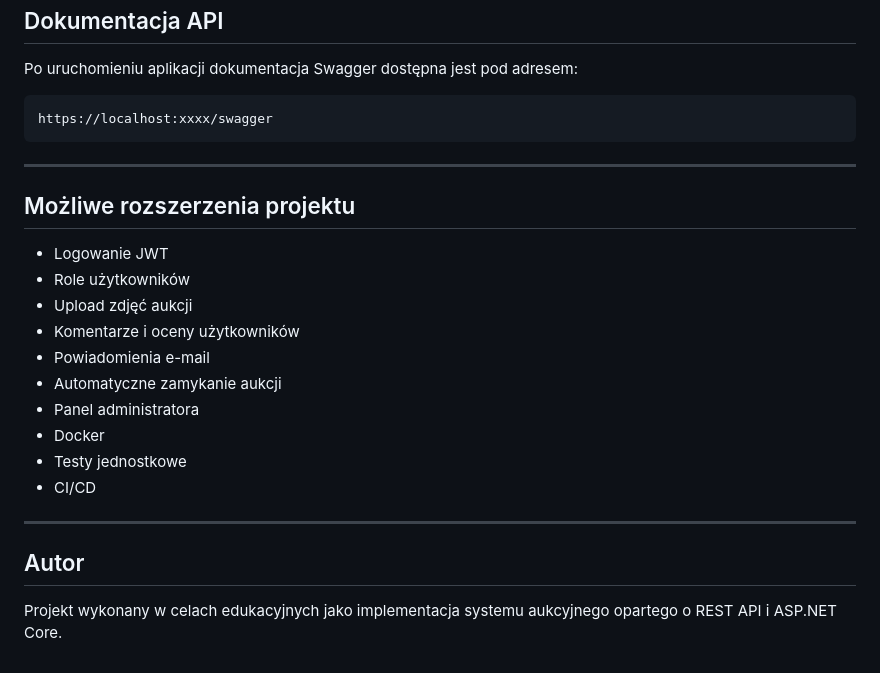
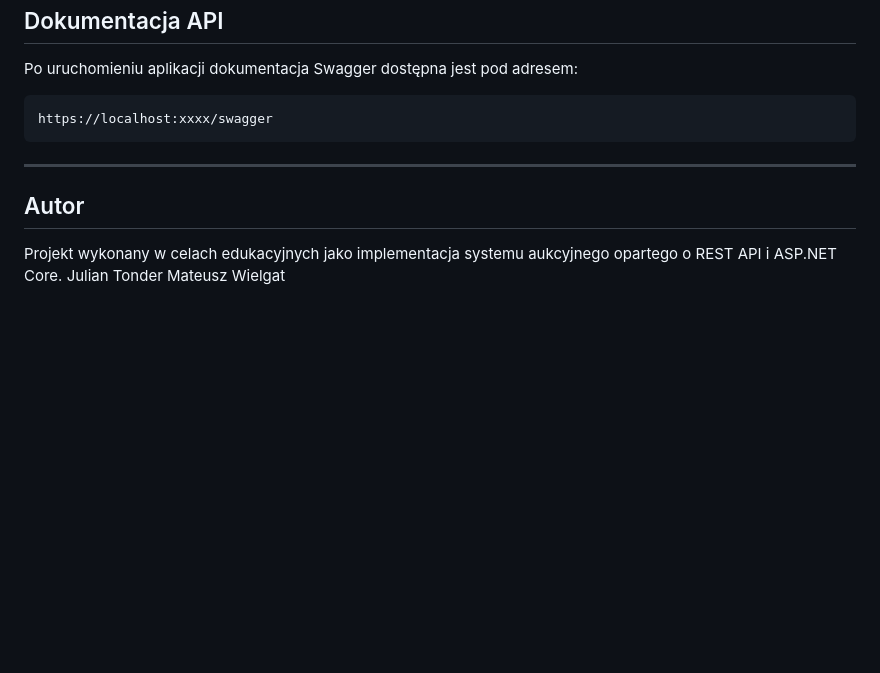
Before and after one commit to tondeju/RestApiAuction, a Markdown page: README.md, the part around the change. Rendered like a GitHub page; blank space fills up the shorter version.

```diff
--- a/README.md
+++ b/README.md
@@ -277,21 +277,8 @@ https://localhost:xxxx/swagger
 
 ---
 
-## Możliwe rozszerzenia projektu
-
-- Logowanie JWT
-- Role użytkowników
-- Upload zdjęć aukcji
-- Komentarze i oceny użytkowników
-- Powiadomienia e-mail
-- Automatyczne zamykanie aukcji
-- Panel administratora
-- Docker
-- Testy jednostkowe
-- CI/CD
-
----
-
 ## Autor
 
 Projekt wykonany w celach edukacyjnych jako implementacja systemu aukcyjnego opartego o REST API i ASP.NET Core.
+Julian Tonder
+Mateusz Wielgat
```
